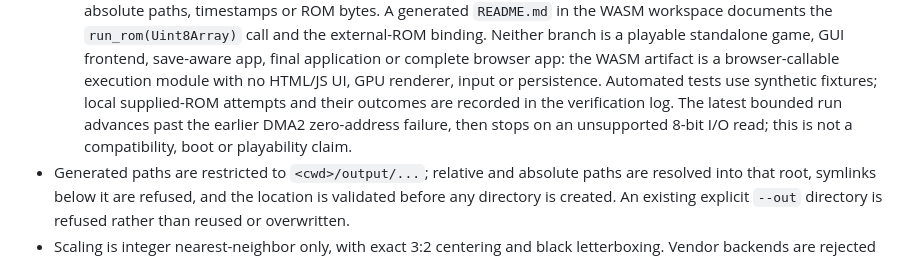
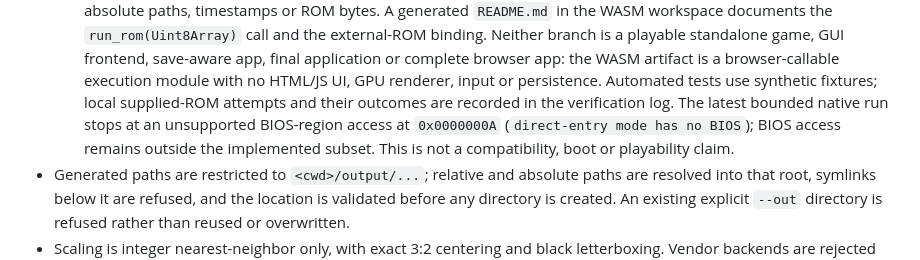
Before and after one commit to reisi007/gba-native, a Markdown page: README.md, the part around the change. Rendered like a GitHub page.

Commit message:
docs: record unsupported BIOS access in ROM run
Verify: none (Kleinheits-Ausnahme, 0 rounds)

```diff
--- a/README.md
+++ b/README.md
@@ -133,9 +133,9 @@ cargo run -- aot build <rom.gba> --target wasm32-unknown-unknown [--out output/<
   browser-callable execution module with no HTML/JS UI, GPU renderer, input or
   persistence. Automated tests use synthetic fixtures; local supplied-ROM
   attempts and their outcomes are recorded in the verification log. The latest
-  bounded run advances past the earlier DMA2 zero-address failure, then stops on
-  an unsupported 8-bit I/O read; this is not a compatibility, boot or playability
-  claim.
+  bounded native run stops at an unsupported BIOS-region access at
+  `0x0000000A` (`direct-entry mode has no BIOS`); BIOS access remains outside the
+  implemented subset. This is not a compatibility, boot or playability claim.
 - Generated paths are restricted to `<cwd>/output/...`; relative and absolute
   paths are resolved into that root, symlinks below it are refused, and the
   location is validated before any directory is created. An existing explicit
```
Also changed, not shown: docs/clean-room/verification.md (+19 -6 lines).
